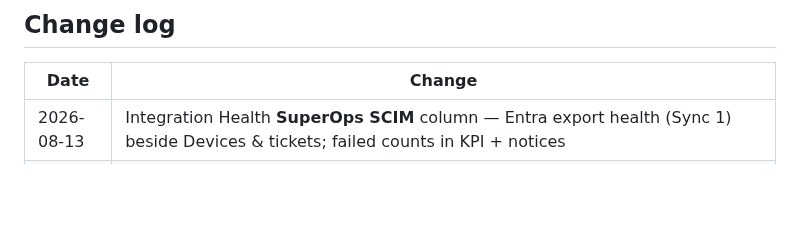
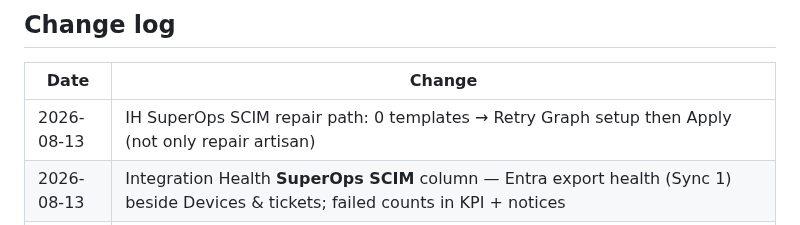
Before and after one commit to T4shby/OnIT-Portal, a Markdown page: Brain/ClientAdminDashboard.md, the part around the change. Rendered like a GitHub page; blank space fills up the shorter version.

Commit message:
Note 0-templates repair path on Integration Health SuperOps SCIM docs.
Co-authored-by: Cursor <cursoragent@cursor.com>

```diff
--- a/Brain/ClientAdminDashboard.md
+++ b/Brain/ClientAdminDashboard.md
@@ -574,6 +574,7 @@ PHPUnit mocks Graph, SuperOps, and Huntress — no live API calls. To verify in
 
 | Date | Change |
 |------|--------|
+| 2026-08-13 | IH SuperOps SCIM repair path: 0 templates → Retry Graph setup then Apply (not only repair artisan) |
 | 2026-08-13 | Integration Health **SuperOps SCIM** column — Entra export health (Sync 1) beside Devices & tickets; failed counts in KPI + notices |
 | 2026-08-10 | Organisation overview layout revolve: dense 4-col grid, glance cards, no full-width empty health tiles |
 | 2026-08-10 | Prewarm card UI: “SuperOps N, other feeds M” (not “critical N”) — counts are last-run queue totals |
```
